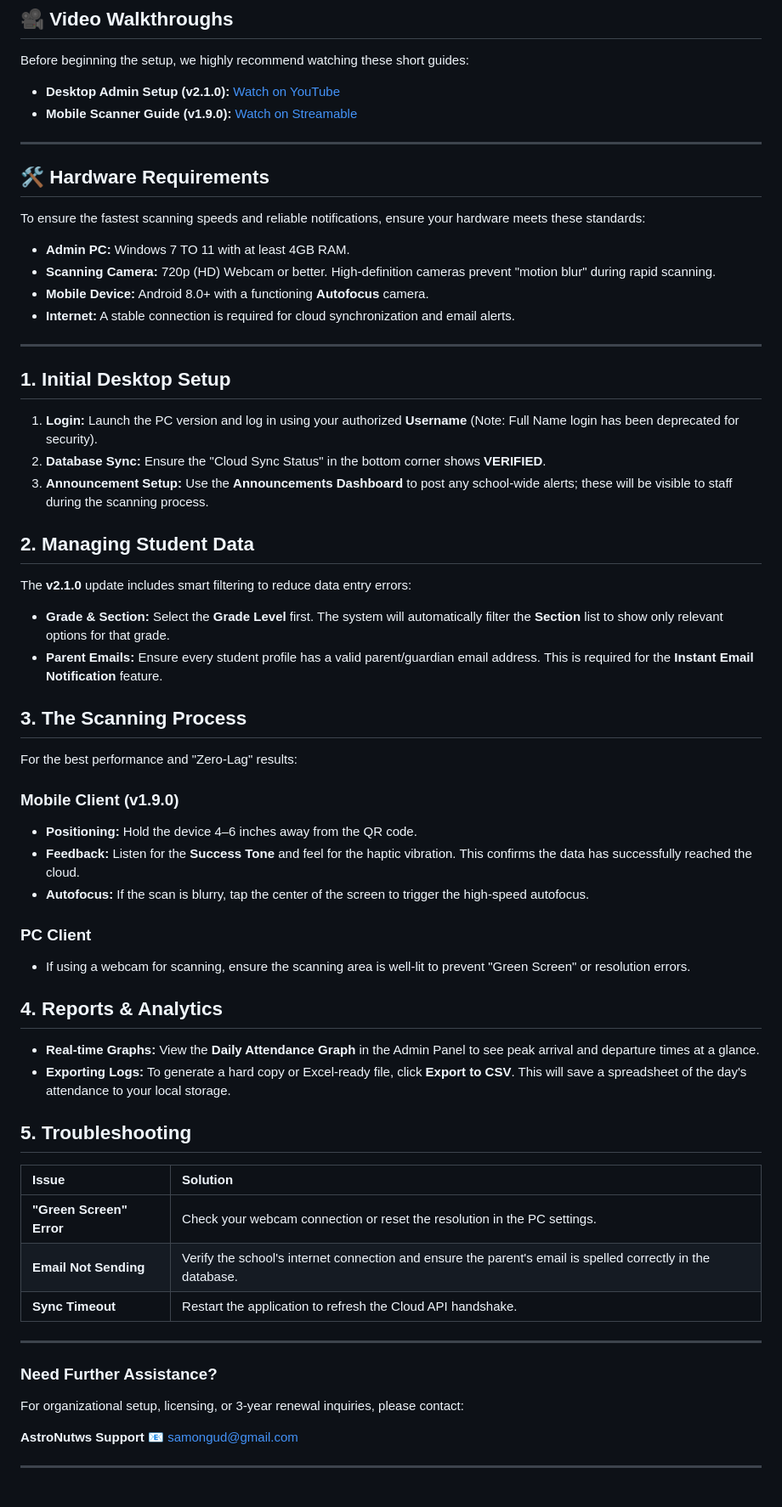
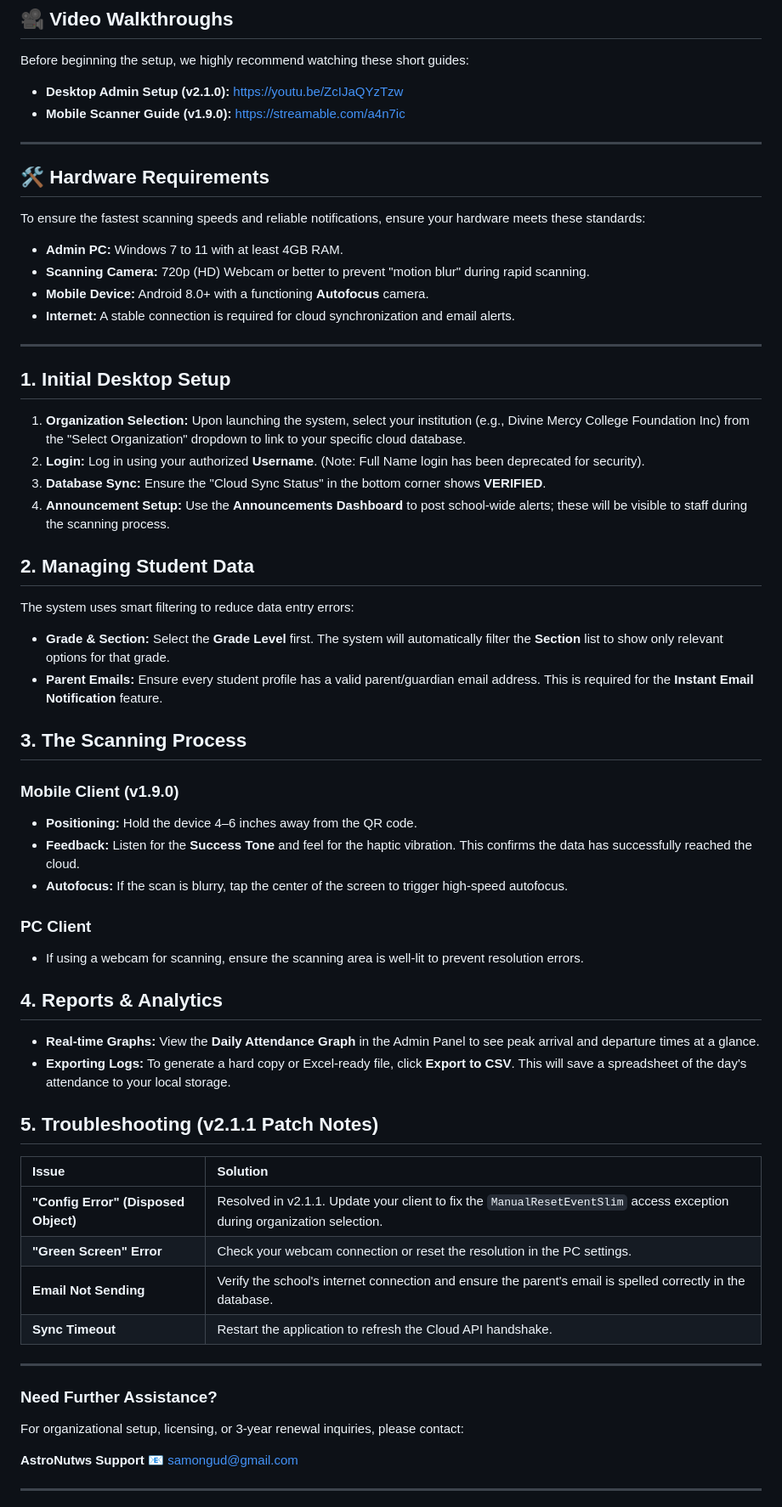
Before and after one commit to AstroNutws/Attendance-QRSYS, a Markdown page: USER_MANUAL.md, the part around one of its changes. Shown at 85% size. Drawn GitHub-style.

```diff
--- a/USER_MANUAL.md
+++ b/USER_MANUAL.md
@@ -8,8 +8,8 @@ Welcome to the **QRSYS Attendance Logging System**. Follow this guide to properl
 
 Before beginning the setup, we highly recommend watching these short guides:
 
-* **Desktop Admin Setup (v2.1.0):** [Watch on YouTube](https://youtu.be/ZcIJaQYzTzw)
-* **Mobile Scanner Guide (v1.9.0):** [Watch on Streamable](https://streamable.com/a4n7ic)
+* **Desktop Admin Setup (v2.1.0):** https://youtu.be/ZcIJaQYzTzw
+* **Mobile Scanner Guide (v1.9.0):** https://streamable.com/a4n7ic
 
 ---
 
@@ -17,8 +17,8 @@ Before beginning the setup, we highly recommend watching these short guides:
 
 To ensure the fastest scanning speeds and reliable notifications, ensure your hardware meets these standards:
 
-* **Admin PC:** Windows 7 TO 11 with at least 4GB RAM.
-* **Scanning Camera:** 720p (HD) Webcam or better. High-definition cameras prevent "motion blur" during rapid scanning.
+* **Admin PC:** Windows 7 to 11 with at least 4GB RAM.
+* **Scanning Camera:** 720p (HD) Webcam or better to prevent "motion blur" during rapid scanning.
 * **Mobile Device:** Android 8.0+ with a functioning **Autofocus** camera.
 * **Internet:** A stable connection is required for cloud synchronization and email alerts.
 
@@ -26,38 +26,38 @@ To ensure the fastest scanning speeds and reliable notifications, ensure your ha
 
 ## 1. Initial Desktop Setup
 
-1.  **Login:** Launch the PC version and log in using your authorized **Username** (Note: Full Name login has been deprecated for security).
-2.  **Database Sync:** Ensure the "Cloud Sync Status" in the bottom corner shows **VERIFIED**.
-3.  **Announcement Setup:** Use the **Announcements Dashboard** to post any school-wide alerts; these will be visible to staff during the scanning process.
+1. **Organization Selection:** Upon launching the system, select your institution (e.g., Divine Mercy College Foundation Inc) from the "Select Organization" dropdown to link to your specific cloud database.
+2. **Login:** Log in using your authorized **Username**. (Note: Full Name login has been deprecated for security).
+3. **Database Sync:** Ensure the "Cloud Sync Status" in the bottom corner shows **VERIFIED**.
+4. **Announcement Setup:** Use the **Announcements Dashboard** to post school-wide alerts; these will be visible to staff during the scanning process.
 
 ## 2. Managing Student Data
 
-The **v2.1.0** update includes smart filtering to reduce data entry errors:
+The system uses smart filtering to reduce data entry errors:
 
 * **Grade & Section:** Select the **Grade Level** first. The system will automatically filter the **Section** list to show only relevant options for that grade.
 * **Parent Emails:** Ensure every student profile has a valid parent/guardian email address. This is required for the **Instant Email Notification** feature.
 
 ## 3. The Scanning Process
 
-For the best performance and "Zero-Lag" results:
-
 ### Mobile Client (v1.9.0)
 * **Positioning:** Hold the device 4–6 inches away from the QR code.
 * **Feedback:** Listen for the **Success Tone** and feel for the haptic vibration. This confirms the data has successfully reached the cloud.
-* **Autofocus:** If the scan is blurry, tap the center of the screen to trigger the high-speed autofocus.
+* **Autofocus:** If the scan is blurry, tap the center of the screen to trigger high-speed autofocus.
 
 ### PC Client
-* If using a webcam for scanning, ensure the scanning area is well-lit to prevent "Green Screen" or resolution errors.
+* If using a webcam for scanning, ensure the scanning area is well-lit to prevent resolution errors.
 
 ## 4. Reports & Analytics
 
 * **Real-time Graphs:** View the **Daily Attendance Graph** in the Admin Panel to see peak arrival and departure times at a glance.
 * **Exporting Logs:** To generate a hard copy or Excel-ready file, click **Export to CSV**. This will save a spreadsheet of the day's attendance to your local storage.
 
-## 5. Troubleshooting
+## 5. Troubleshooting (v2.1.1 Patch Notes)
 
 | Issue | Solution |
 | :--- | :--- |
+| **"Config Error" (Disposed Object)** | Resolved in v2.1.1. Update your client to fix the `ManualResetEventSlim` access exception during organization selection. |
 | **"Green Screen" Error** | Check your webcam connection or reset the resolution in the PC settings. |
 | **Email Not Sending** | Verify the school's internet connection and ensure the parent's email is spelled correctly in the database. |
 | **Sync Timeout** | Restart the application to refresh the Cloud API handshake. |
@@ -68,7 +68,7 @@ For the best performance and "Zero-Lag" results:
 
 For organizational setup, licensing, or 3-year renewal inquiries, please contact:
 
-**AstroNutws Support** 📧 [samongud@gmail.com](mailto:samongud@gmail.com)
+**AstroNutws Support** 📧 samongud@gmail.com
 
 ---
 
```
Also changed, not shown: other parts of USER_MANUAL.md (+2 -2 lines).
